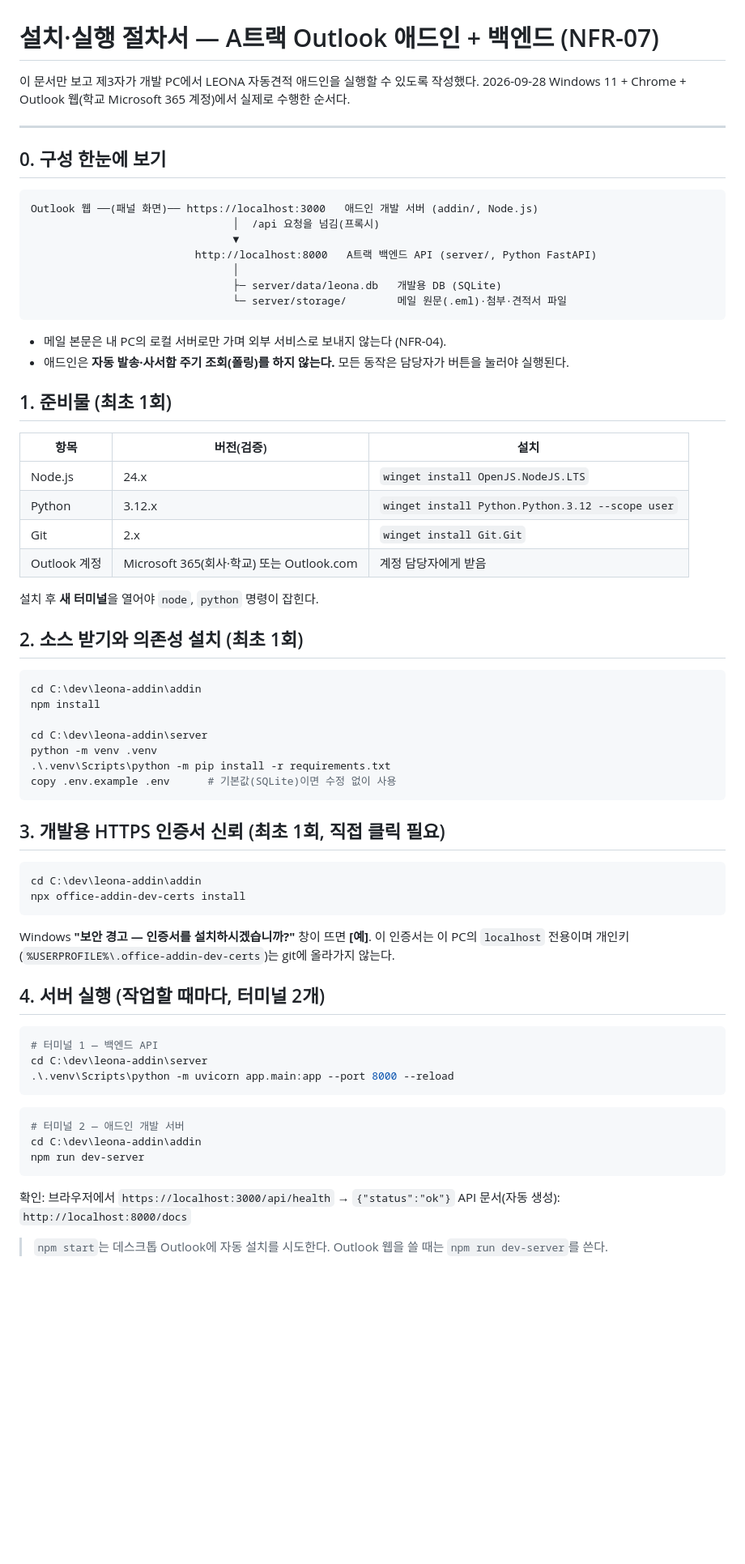
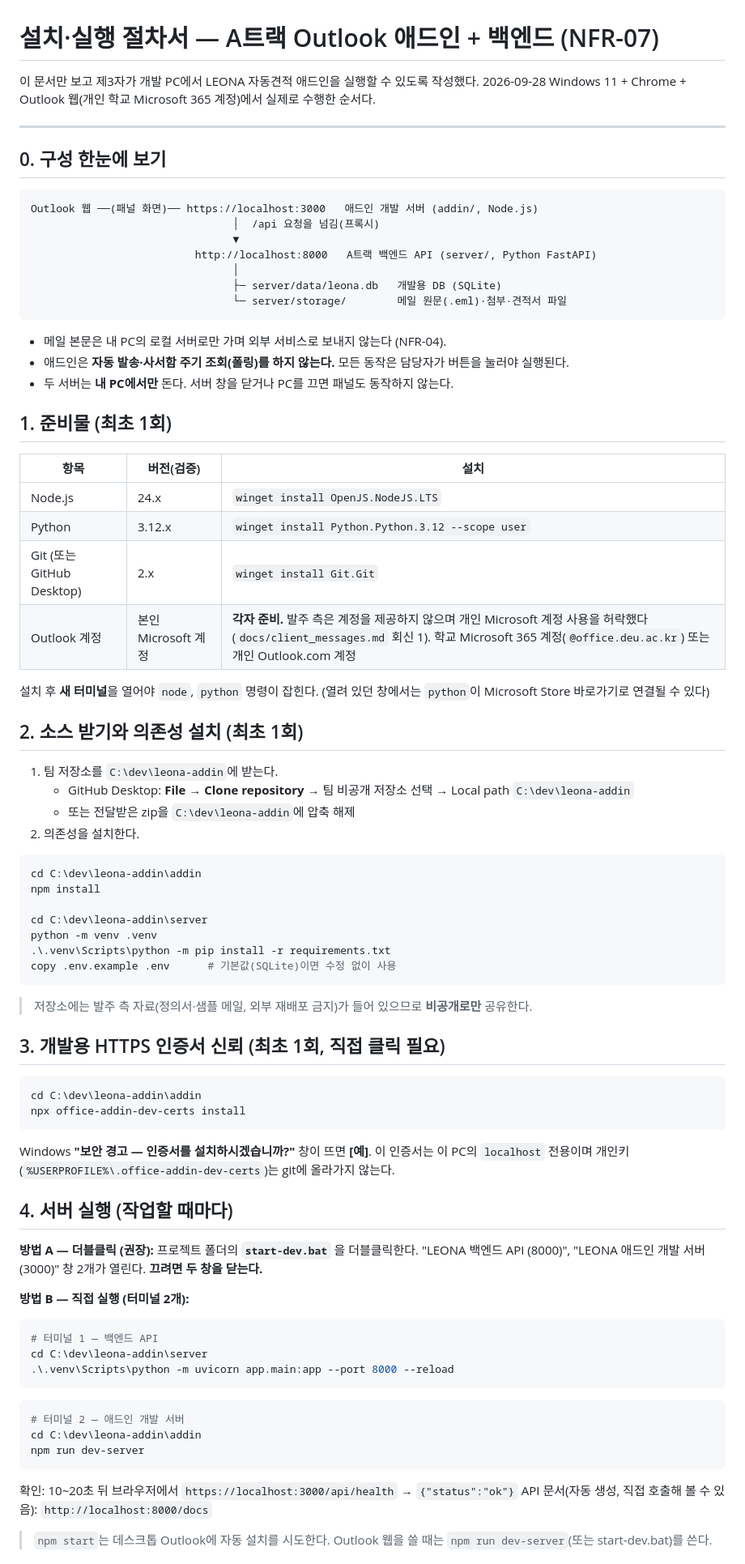
Before and after one commit to badomi/logiflow, a Markdown page: docs/설치절차_A트랙_애드인.md, the part around one of its changes. Shown at 81% size. Rendered like a GitHub page; blank space fills up the shorter version.

````diff
--- a/docs/설치절차_A트랙_애드인.md
+++ b/docs/설치절차_A트랙_애드인.md
@@ -1,7 +1,7 @@
 # 설치·실행 절차서 — A트랙 Outlook 애드인 + 백엔드 (NFR-07)
 
 이 문서만 보고 제3자가 개발 PC에서 LEONA 자동견적 애드인을 실행할 수 있도록 작성했다.
-2026-09-28 Windows 11 + Chrome + Outlook 웹(학교 Microsoft 365 계정)에서 실제로 수행한 순서다.
+2026-09-28 Windows 11 + Chrome + Outlook 웹(개인 학교 Microsoft 365 계정)에서 실제로 수행한 순서다.
 
 ---
 
@@ -19,6 +19,7 @@ Outlook 웹 ──(패널 화면)── https://localhost:3000   애드인 개
 
 - 메일 본문은 내 PC의 로컬 서버로만 가며 외부 서비스로 보내지 않는다 (NFR-04).
 - 애드인은 **자동 발송·사서함 주기 조회(폴링)를 하지 않는다.** 모든 동작은 담당자가 버튼을 눌러야 실행된다.
+- 두 서버는 **내 PC에서만** 돈다. 서버 창을 닫거나 PC를 끄면 패널도 동작하지 않는다.
 
 ## 1. 준비물 (최초 1회)
 
@@ -26,12 +27,18 @@ Outlook 웹 ──(패널 화면)── https://localhost:3000   애드인 개
 |---|---|---|
 | Node.js | 24.x | `winget install OpenJS.NodeJS.LTS` |
 | Python | 3.12.x | `winget install Python.Python.3.12 --scope user` |
-| Git | 2.x | `winget install Git.Git` |
-| Outlook 계정 | Microsoft 365(회사·학교) 또는 Outlook.com | 계정 담당자에게 받음 |
+| Git (또는 GitHub Desktop) | 2.x | `winget install Git.Git` |
+| Outlook 계정 | 본인 Microsoft 계정 | **각자 준비.** 발주 측은 계정을 제공하지 않으며 개인 Microsoft 계정 사용을 허락했다(`docs/client_messages.md` 회신 1). 학교 Microsoft 365 계정(`@office.deu.ac.kr`) 또는 개인 Outlook.com 계정 |
 
 설치 후 **새 터미널**을 열어야 `node`, `python` 명령이 잡힌다.
+(열려 있던 창에서는 `python`이 Microsoft Store 바로가기로 연결될 수 있다)
 
 ## 2. 소스 받기와 의존성 설치 (최초 1회)
+
+1. 팀 저장소를 `C:\dev\leona-addin`에 받는다.
+   - GitHub Desktop: **File → Clone repository** → 팀 비공개 저장소 선택 → Local path `C:\dev\leona-addin`
+   - 또는 전달받은 zip을 `C:\dev\leona-addin`에 압축 해제
+2. 의존성을 설치한다.
 
 ```powershell
 cd C:\dev\leona-addin\addin
@@ -43,6 +50,8 @@ python -m venv .venv
 copy .env.example .env      # 기본값(SQLite)이면 수정 없이 사용
 ```
 
+> 저장소에는 발주 측 자료(정의서·샘플 메일, 외부 재배포 금지)가 들어 있으므로 **비공개로만** 공유한다.
+
 ## 3. 개발용 HTTPS 인증서 신뢰 (최초 1회, 직접 클릭 필요)
 
 ```powershell
@@ -53,7 +62,12 @@ npx office-addin-dev-certs install
 Windows **"보안 경고 — 인증서를 설치하시겠습니까?"** 창이 뜨면 **[예]**. 이 인증서는 이 PC의 `localhost` 전용이며
 개인키(`%USERPROFILE%\.office-addin-dev-certs`)는 git에 올라가지 않는다.
 
-## 4. 서버 실행 (작업할 때마다, 터미널 2개)
+## 4. 서버 실행 (작업할 때마다)
+
+**방법 A — 더블클릭 (권장):** 프로젝트 폴더의 **`start-dev.bat`** 을 더블클릭한다.
+"LEONA 백엔드 API (8000)", "LEONA 애드인 개발 서버 (3000)" 창 2개가 열린다. **끄려면 두 창을 닫는다.**
+
+**방법 B — 직접 실행 (터미널 2개):**
 
 ```powershell
 # 터미널 1 — 백엔드 API
@@ -67,8 +81,8 @@ cd C:\dev\leona-addin\addin
 npm run dev-server
 ```
 
-확인: 브라우저에서 `https://localhost:3000/api/health` → `{"status":"ok"}`
-API 문서(자동 생성): `http://localhost:8000/docs`
+확인: 10~20초 뒤 브라우저에서 `https://localhost:3000/api/health` → `{"status":"ok"}`
+API 문서(자동 생성, 직접 호출해 볼 수 있음): `http://localhost:8000/docs`
 
-> `npm start`는 데스크톱 Outlook에 자동 설치를 시도한다. Outlook 웹을 쓸 때는 `npm run dev-server`를 쓴다.
+> `npm start`는 데스크톱 Outlook에 자동 설치를 시도한다. Outlook 웹을 쓸 때는 `npm run dev-server`(또는 start-dev.bat)를 쓴다.
 
````
Also changed, not shown: other parts of docs/설치절차_A트랙_애드인.md (+38 -19 lines), CLAUDE.md (+12 -2 lines).
